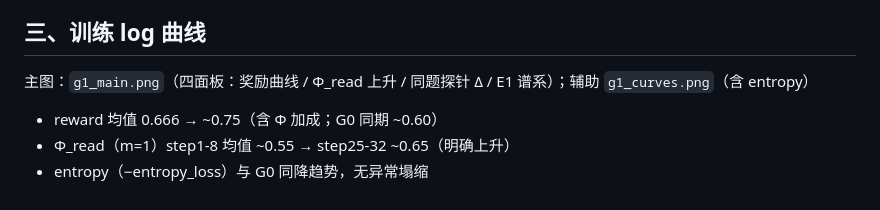
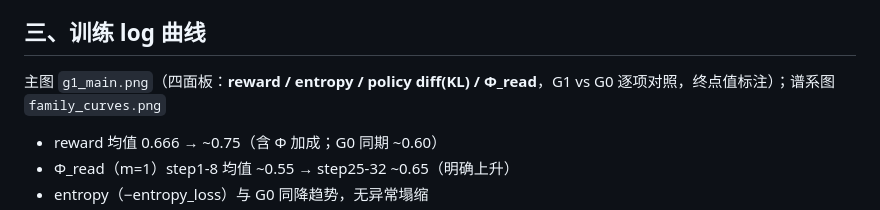
Before and after one commit to CrepuscularIRIS/vlm-rl-signal-design, a Markdown page: results/g1_rread_20261103/RESULTS.zh.md, the part around the change. GitHub-like rendering.

Commit message:
figures: G1 main v2 per benchmark style — all-English, reward/entropy/diff(KL)/Phi panels, endpoint annotations
Co-Authored-By: Claude Code <noreply@anthropic.com>

```diff
--- a/results/g1_rread_20261103/RESULTS.zh.md
+++ b/results/g1_rread_20261103/RESULTS.zh.md
@@ -48,7 +48,7 @@
 
 ## 三、训练 log 曲线
 
-主图：`g1_main.png`（四面板：奖励曲线 / Φ_read 上升 / 同题探针 Δ / E1 谱系）；辅助 `g1_curves.png`（含 entropy）
+主图 `g1_main.png`（四面板：**reward / entropy / policy diff(KL) / Φ_read**，G1 vs G0 逐项对照，终点值标注）；谱系图 `family_curves.png`
 - reward 均值 0.666 → ~0.75（含 Φ 加成；G0 同期 ~0.60）
 - Φ_read（m=1）step1-8 均值 ~0.55 → step25-32 ~0.65（明确上升）
 - entropy（−entropy_loss）与 G0 同降趋势，无异常塌缩
```
Also changed, not shown: results/g1_rread_20261103/g1_main.png, 2 other files.
